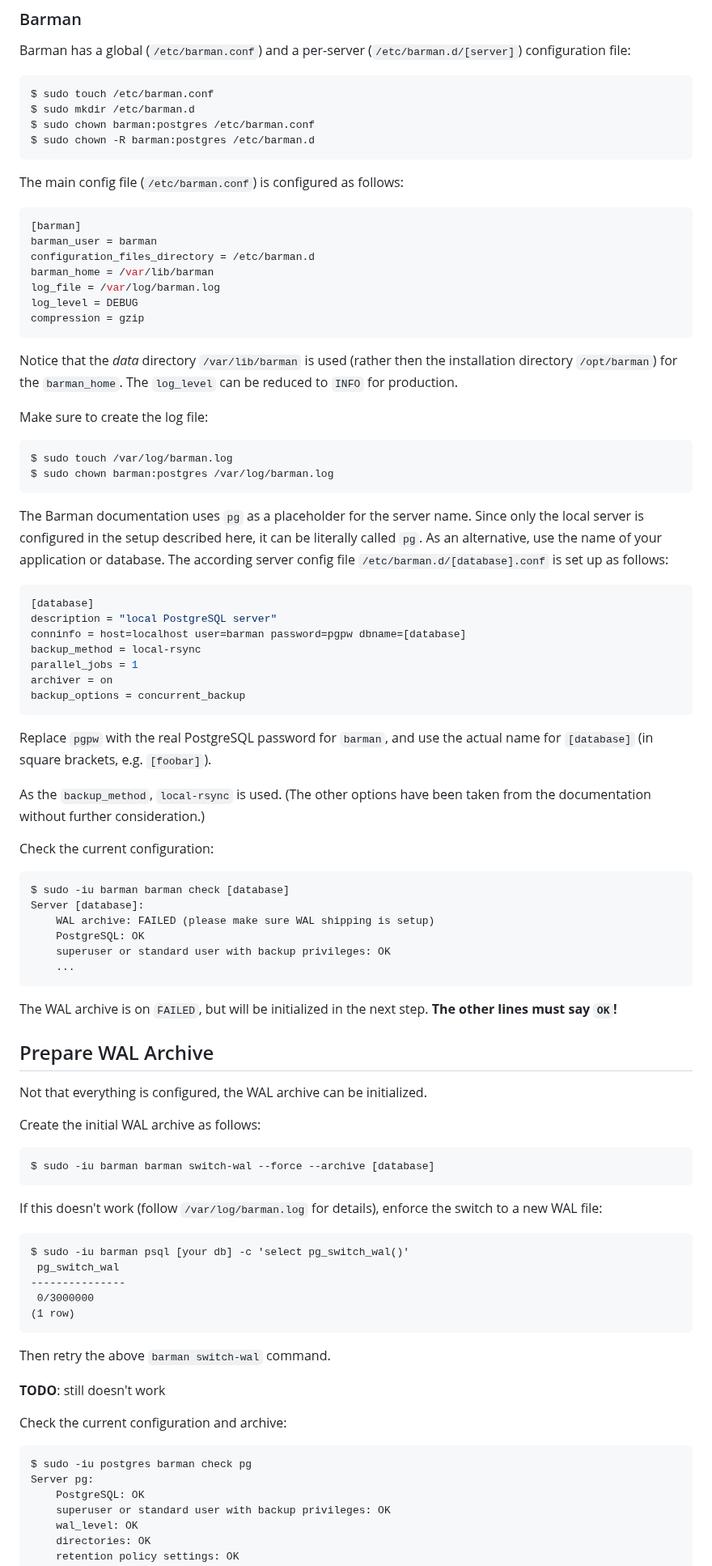
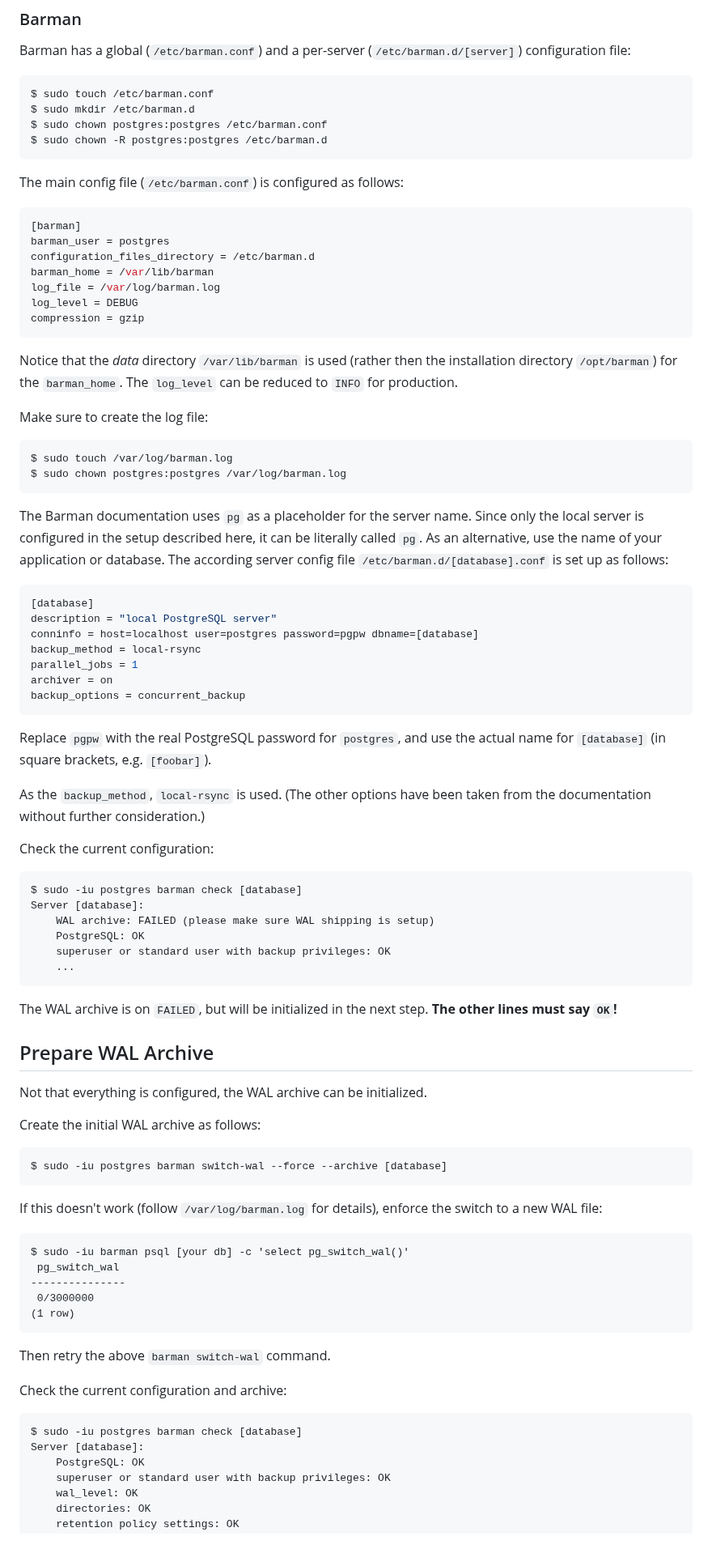
Before and after one commit to patrickbucher/docs, a Markdown page: postgresql/barman-howto.md, the part around one of its changes. Shown at 81% size. Rendered like a GitHub page; blank space fills up the shorter version.

````diff
--- a/postgresql/barman-howto.md
+++ b/postgresql/barman-howto.md
@@ -107,14 +102,14 @@ Barman has a global (`/etc/barman.conf`) and a per-server
 
     $ sudo touch /etc/barman.conf
     $ sudo mkdir /etc/barman.d
-    $ sudo chown barman:postgres /etc/barman.conf
-    $ sudo chown -R barman:postgres /etc/barman.d
+    $ sudo chown postgres:postgres /etc/barman.conf
+    $ sudo chown -R postgres:postgres /etc/barman.d
 
 The main config file (`/etc/barman.conf`) is configured as follows:
 
 ```ini
 [barman]
-barman_user = barman
+barman_user = postgres
 configuration_files_directory = /etc/barman.d
 barman_home = /var/lib/barman
 log_file = /var/log/barman.log
@@ -129,7 +124,7 @@ be reduced to `INFO` for production.
 Make sure to create the log file:
 
     $ sudo touch /var/log/barman.log
-    $ sudo chown barman:postgres /var/log/barman.log
+    $ sudo chown postgres:postgres /var/log/barman.log
 
 The Barman documentation uses `pg` as a placeholder for the server name. Since
 only the local server is configured in the setup described here, it can be
@@ -140,14 +135,14 @@ set up as follows:
 ```ini
 [database]
 description = "local PostgreSQL server"
-conninfo = host=localhost user=barman password=pgpw dbname=[database]
+conninfo = host=localhost user=postgres password=pgpw dbname=[database]
 backup_method = local-rsync
 parallel_jobs = 1
 archiver = on
 backup_options = concurrent_backup
 ```
 
-Replace `pgpw` with the real PostgreSQL password for `barman`, and use the
+Replace `pgpw` with the real PostgreSQL password for `postgres`, and use the
 actual name for `[database]` (in square brackets, e.g. `[foobar]`).
 
 As the `backup_method`, `local-rsync` is used. (The other options have been
@@ -155,7 +150,7 @@ taken from the documentation without further consideration.)
 
 Check the current configuration:
 
-    $ sudo -iu barman barman check [database]
+    $ sudo -iu postgres barman check [database]
     Server [database]:
         WAL archive: FAILED (please make sure WAL shipping is setup)
         PostgreSQL: OK
@@ -171,7 +166,7 @@ Not that everything is configured, the WAL archive can be initialized.
 
 Create the initial WAL archive as follows:
 
-    $ sudo -iu barman barman switch-wal --force --archive [database]
+    $ sudo -iu postgres barman switch-wal --force --archive [database]
 
 If this doesn't work (follow `/var/log/barman.log` for details), enforce the
 switch to a new WAL file:
@@ -184,12 +179,10 @@ switch to a new WAL file:
 
 Then retry the above `barman switch-wal` command.
 
-**TODO**: still doesn't work
-
 Check the current configuration and archive:
 
-    $ sudo -iu postgres barman check pg
-    Server pg:
+    $ sudo -iu postgres barman check [database]
+    Server [database]:
         PostgreSQL: OK
         superuser or standard user with backup privileges: OK
         wal_level: OK
````
Also changed, not shown: other parts of postgresql/barman-howto.md (+29 -34 lines).
